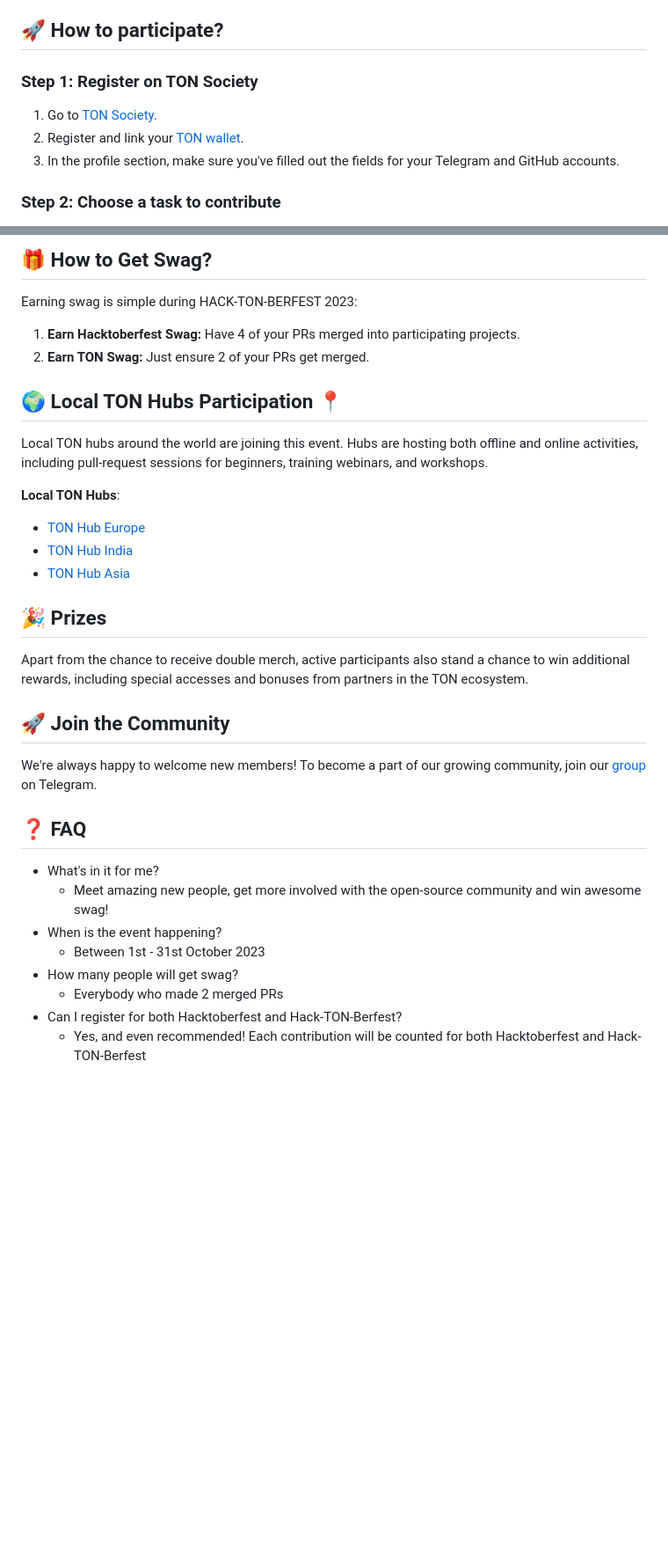
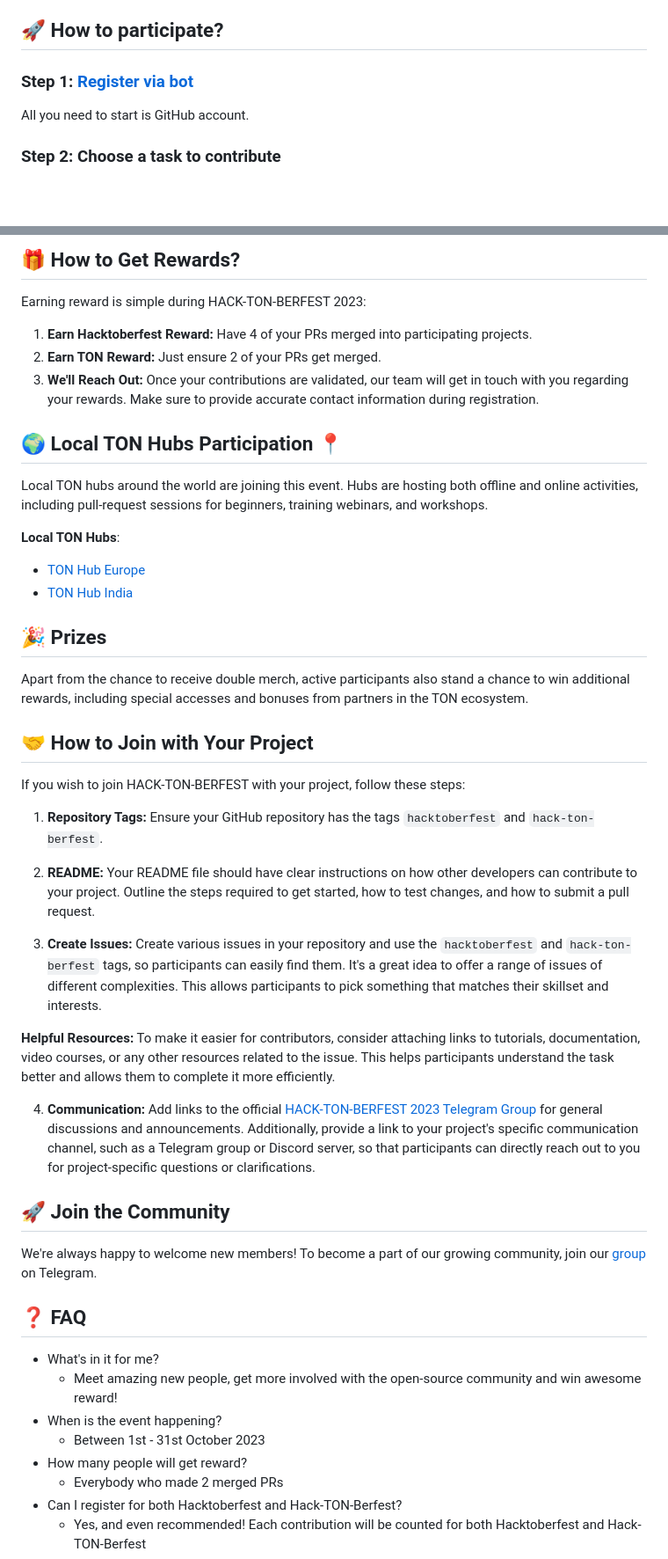
Before and after one commit to alefmanvladimir/HACK-TON-BERFEST-2023, a Markdown page: README.md, 2 parts joined by grey strips. Shown at 88% size. Drawn GitHub-style; blank space fills up the shorter version.

```diff
--- a/README.md
+++ b/README.md
@@ -17,11 +17,8 @@ HACK-TON-BERFEST is a month dedicated to open source, inspired by the classic Ha
 
 ## 🚀 How to participate?
 
-### Step 1: Register on TON Society
-1. Go to [TON Society]().
-2. Register and link your [TON wallet]("https://ton.org/wallets?locale=en&pagination[limit]=-1").
-3. In the profile section, make sure you've filled out the fields for your Telegram and GitHub accounts.
-
+### Step 1: [Register via bot](https://t.me/hacktonberfest_bot)
+All you need to start is GitHub account.
 ### Step 2: Choose a task to contribute
 1. Explore the repositories associated with this event and pick one that interests you the most. [List of all participating teams](https://github.com/alefmanvladimir/HACK-TON-BERFEST-2023/blob/main/PROJECTS.md)
 2. Follow the instructions provided in the chosen repository to get started.
@@ -38,9 +35,10 @@ HACK-TON-BERFEST is a month dedicated to open source, inspired by the classic Ha
 
-##  🎁 How to Get Swag?
-Earning swag is simple during HACK-TON-BERFEST 2023:
+##  🎁 How to Get Rewards?
+Earning reward is simple during HACK-TON-BERFEST 2023:
 
-1. **Earn Hacktoberfest Swag:** Have 4 of your PRs merged into participating projects.
-2. **Earn TON Swag:** Just ensure 2 of your PRs get merged.
+1. **Earn Hacktoberfest Reward:** Have 4 of your PRs merged into participating projects.
+2. **Earn TON Reward:** Just ensure 2 of your PRs get merged.
+3. **We'll Reach Out:** Once your contributions are validated, our team will get in touch with you regarding your rewards. Make sure to provide accurate contact information during registration.
 
 ## 🌍 Local TON Hubs Participation 📍
 
@@ -49,11 +47,23 @@ Local TON hubs around the world are joining this event. Hubs are hosting both of
 **Local TON Hubs**:
 
 - [TON Hub Europe](https://t.me/TONSocietyEurope)
-- [TON Hub India]()
-- [TON Hub Asia]()
+- [TON Hub India](https://t.me/TONSocietyIndia)
 
 ## 🎉 Prizes
 Apart from the chance to receive double merch, active participants also stand a chance to win additional rewards, including special accesses and bonuses from partners in the TON ecosystem.
+
+## 🤝 How to Join with Your Project
+If you wish to join HACK-TON-BERFEST with your project, follow these steps:
+
+1. **Repository Tags:** Ensure your GitHub repository has the tags `hacktoberfest` and `hack-ton-berfest`.
+
+2. **README:** Your README file should have clear instructions on how other developers can contribute to your project. Outline the steps required to get started, how to test changes, and how to submit a pull request.
+
+3. **Create Issues:** Create various issues in your repository and use the `hacktoberfest` and `hack-ton-berfest` tags, so participants can easily find them. It's a great idea to offer a range of issues of different complexities. This allows participants to pick something that matches their skillset and interests.
+
+**Helpful Resources:** To make it easier for contributors, consider attaching links to tutorials, documentation, video courses, or any other resources related to the issue. This helps participants understand the task better and allows them to complete it more efficiently.
+
+4. **Communication:** Add links to the official [HACK-TON-BERFEST 2023 Telegram Group](https://t.me/hack_ton_berfest_2023) for general discussions and announcements. Additionally, provide a link to your project's specific communication channel, such as a Telegram group or Discord server, so that participants can directly reach out to you for project-specific questions or clarifications.
 
 ## 🚀 Join the Community
 
@@ -61,10 +71,10 @@ We're always happy to welcome new members! To become a part of our growing commu
 
 ## ❓ FAQ
 - What's in it for me?
-  - Meet amazing new people, get more involved with the open-source community and win awesome swag!
+  - Meet amazing new people, get more involved with the open-source community and win awesome reward!
 - When is the event happening?
   - Between 1st - 31st October 2023
-- How many people will get swag?
+- How many people will get reward?
   - Everybody who made 2 merged PRs
 - Can I register for both Hacktoberfest and Hack-TON-Berfest?
   - Yes, and even recommended! Each contribution will be counted for both Hacktoberfest and Hack-TON-Berfest
```
Also changed, not shown: other parts of README.md (+1 -1 lines).
